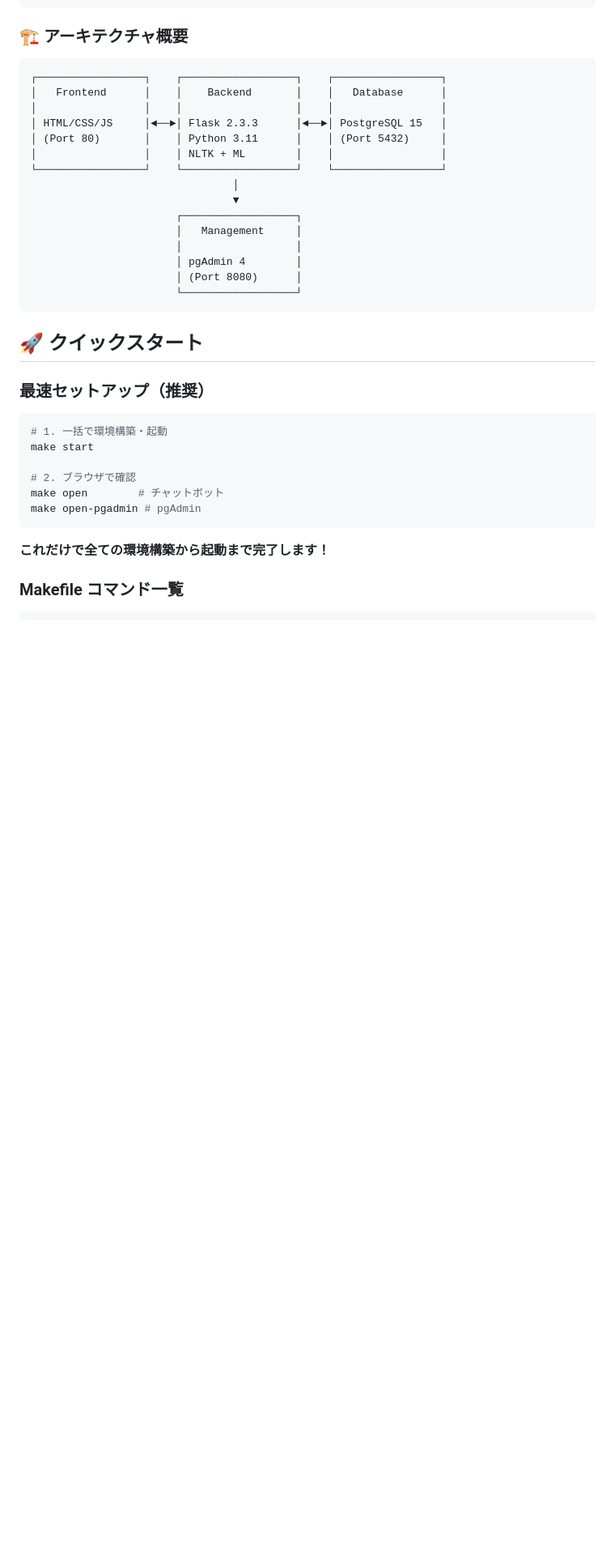
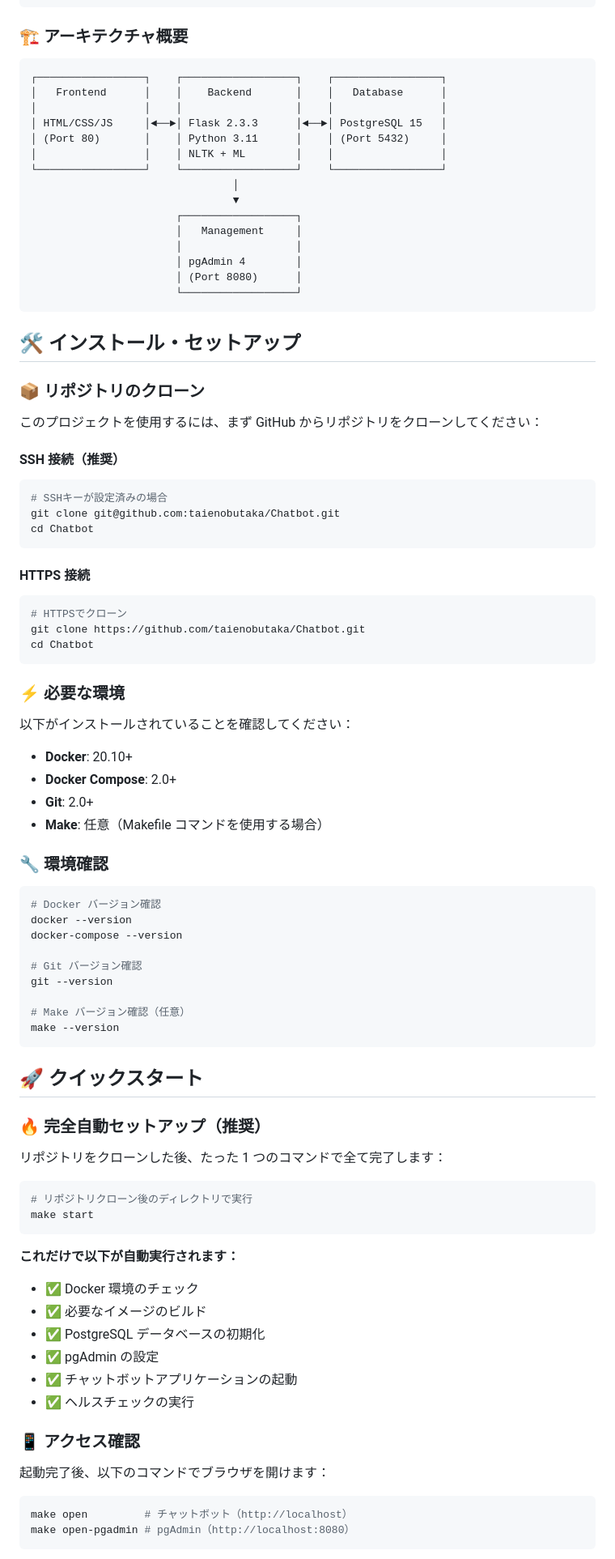
Before and after one commit to taienobutaka/Chatbot, a Markdown page: README.md, the part around the change printed below. Shown: that part at 81% size. Drawn GitHub-style; blank space fills up the shorter version.

````diff
--- a/README.md
+++ b/README.md
@@ -110,19 +125,77 @@ Python/
                        └──────────────────┘
 ```
 
+## 🛠️ インストール・セットアップ
+
+### 📦 リポジトリのクローン
+
+このプロジェクトを使用するには、まず GitHub からリポジトリをクローンしてください：
+
+#### SSH 接続（推奨）
+
+```bash
+# SSHキーが設定済みの場合
+git clone git@github.com:taienobutaka/Chatbot.git
+cd Chatbot
+```
+
+#### HTTPS 接続
+
+```bash
+# HTTPSでクローン
+git clone https://github.com/taienobutaka/Chatbot.git
+cd Chatbot
+```
+
+### ⚡ 必要な環境
+
+以下がインストールされていることを確認してください：
+
+- **Docker**: 20.10+
+- **Docker Compose**: 2.0+
+- **Git**: 2.0+
+- **Make**: 任意（Makefile コマンドを使用する場合）
+
+### 🔧 環境確認
+
+```bash
+# Docker バージョン確認
+docker --version
+docker-compose --version
+
+# Git バージョン確認
+git --version
+
+# Make バージョン確認（任意）
+make --version
+```
+
 ## 🚀 クイックスタート
 
-### 最速セットアップ（推奨）
+### 🔥 完全自動セットアップ（推奨）
+
+リポジトリをクローンした後、たった 1 つのコマンドで全て完了します：
 
 ```bash
-# 1. 一括で環境構築・起動
+# リポジトリクローン後のディレクトリで実行
 make start
-
-# 2. ブラウザで確認
-make open        # チャットボット
-make open-pgadmin # pgAdmin
 ```
 
-**これだけで全ての環境構築から起動まで完了します！**
+**これだけで以下が自動実行されます：**
 
-### Makefile コマンド一覧
+- ✅ Docker 環境のチェック
+- ✅ 必要なイメージのビルド
+- ✅ PostgreSQL データベースの初期化
+- ✅ pgAdmin の設定
+- ✅ チャットボットアプリケーションの起動
+- ✅ ヘルスチェックの実行
+
+### 📱 アクセス確認
+
+起動完了後、以下のコマンドでブラウザを開けます：
+
+```bash
+make open         # チャットボット（http://localhost）
+make open-pgadmin # pgAdmin（http://localhost:8080）
+```
+
````
Also changed, not shown: other parts of README.md (+69 -2 lines).
